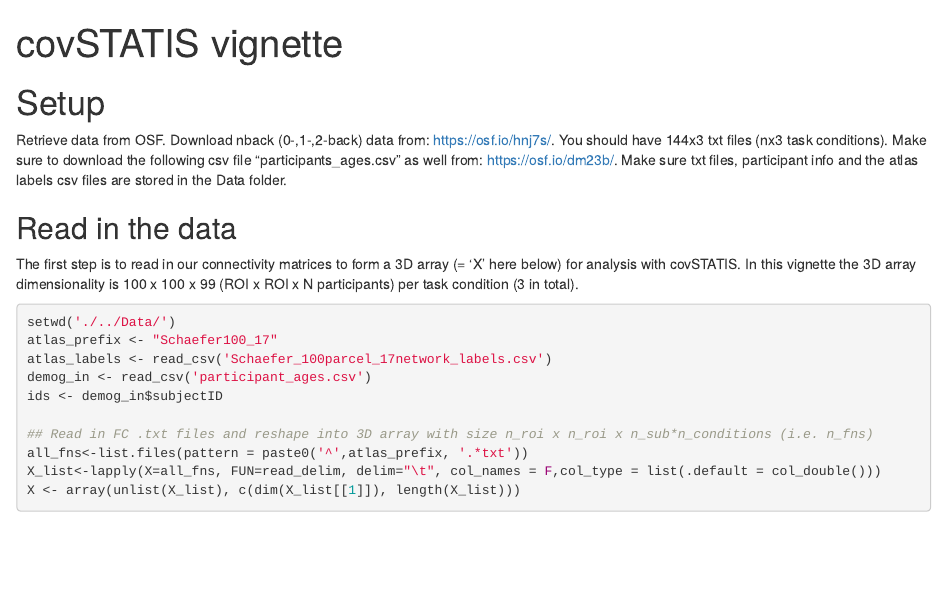
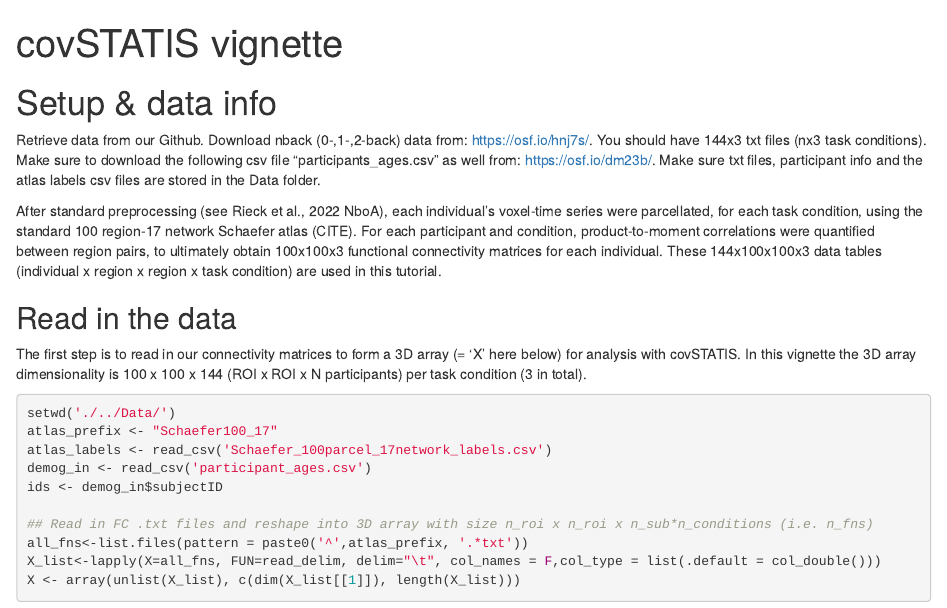
Before and after one commit to giuliabaracc/covSTATIS_netneuro, an R Markdown document (Code/covstatis_vignette.Rmd): the page in a window 1100 px wide, from its top. Rendered offline with R 4.5, knitr and Pandoc, with nearby package versions; some code elsewhere in the file could not run offline.

Commit message:
Updated ms and code

````diff
--- a/Code/covstatis_vignette.Rmd
+++ b/Code/covstatis_vignette.Rmd
@@ -12,18 +12,20 @@ library(readr)
 library(DistatisR)  # covSTATIS analysis
 library(PTCA4CATA)  # factor map plotting
 library(ExPosition) # makeDataNominal()
-library(gplots) #heatmap.2()
-library(sp)         #convex hulls in compute_task_diff()
+library(gplots)     # heatmap.2()
+library(sp)         # convex hulls
 library(ggplot2)
 ```
 
-# Setup
+# Setup & data info
 
-Retrieve data from OSF. Download nback (0-,1-,2-back) data from: https://osf.io/hnj7s/. You should have 144x3 txt files (nx3 task conditions). Make sure to download the following csv file "participants_ages.csv" as well from: https://osf.io/dm23b/. Make sure txt files, participant info and the atlas labels csv files are stored in the Data folder.
+Retrieve data from our Github. Download nback (0-,1-,2-back) data from: https://osf.io/hnj7s/. You should have 144x3 txt files (nx3 task conditions). Make sure to download the following csv file "participants_ages.csv" as well from: https://osf.io/dm23b/. Make sure txt files, participant info and the atlas labels csv files are stored in the Data folder.
+
+After standard preprocessing (see Rieck et al., 2022 NboA), each individual’s voxel-time series were parcellated, for each task condition, using the standard 100 region-17 network Schaefer atlas (CITE). For each participant and condition, product-to-moment correlations were quantified between region pairs, to ultimately obtain 100x100x3 functional connectivity matrices for each individual. These 144x100x100x3 data tables (individual x region x region x task condition) are used in this tutorial.
 
 ## Read in the data
 
-The first step is to read in our connectivity matrices to form a 3D array (= 'X' here below) for analysis with covSTATIS. In this vignette the 3D array dimensionality is 100 x 100 x 99 (ROI x ROI x N participants) per task condition (3 in total).
+The first step is to read in our connectivity matrices to form a 3D array (= 'X' here below) for analysis with covSTATIS. In this vignette the 3D array dimensionality is 100 x 100 x 144 (ROI x ROI x N participants) per task condition (3 in total).
 
 ```{r}
 setwd('./../Data/')
````
Also changed, not shown: Figures/Fig1.svg (added), Figures/Fig2.svg (added), Figures/Figure1.png (added), Figures/Figure2.png (added), Figures/Table_covSTATISpaper.pdf (added), 4 other files.
